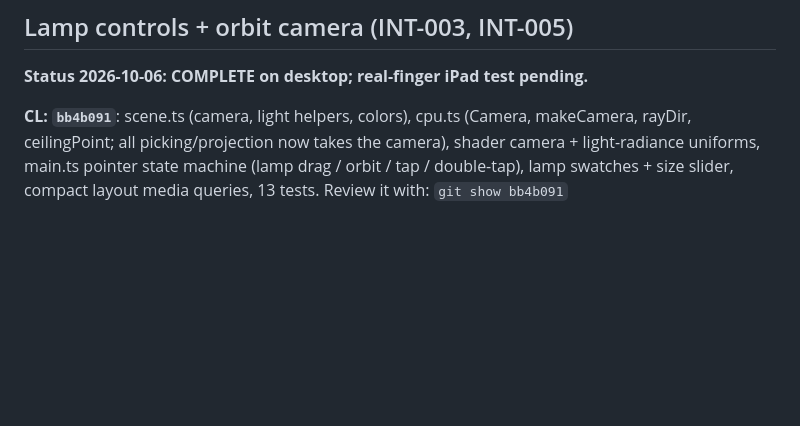
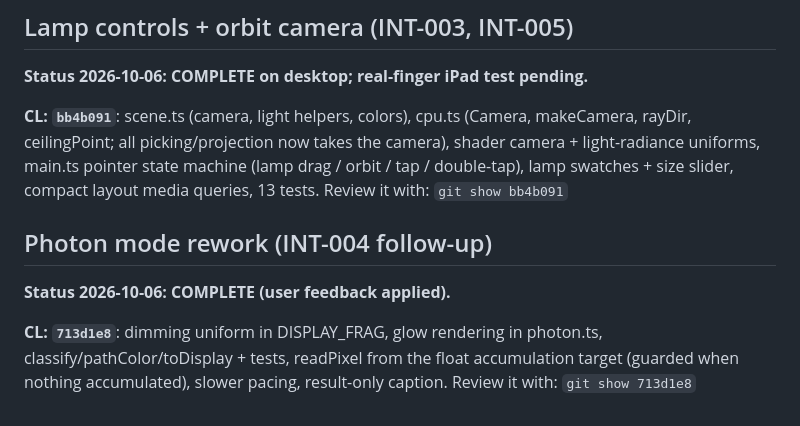
Before and after one commit to trungtle/graphics-engineer-demo, a Markdown page: doc/roadmap/completed.md, the part around the change. Rendered like a GitHub page; blank space fills up the shorter version.

```diff
--- a/doc/roadmap/completed.md
+++ b/doc/roadmap/completed.md
@@ -71,3 +71,10 @@ Review it with: `git show 1f297d4`
 
 **CL: `bb4b091`**: scene.ts (camera, light helpers, colors), cpu.ts (Camera, makeCamera, rayDir, ceilingPoint; all picking/projection now takes the camera), shader camera + light-radiance uniforms, main.ts pointer state machine (lamp drag / orbit / tap / double-tap), lamp swatches + size slider, compact layout media queries, 13 tests.
 Review it with: `git show bb4b091`
+
+## Photon mode rework (INT-004 follow-up)
+
+**Status 2026-10-06: COMPLETE (user feedback applied).**
+
+**CL: `713d1e8`**: dimming uniform in DISPLAY_FRAG, glow rendering in photon.ts, classify/pathColor/toDisplay + tests, readPixel from the float accumulation target (guarded when nothing accumulated), slower pacing, result-only caption.
+Review it with: `git show 713d1e8`
```
Also changed, not shown: doc/roadmap/interaction.md (+3 -1 lines).
